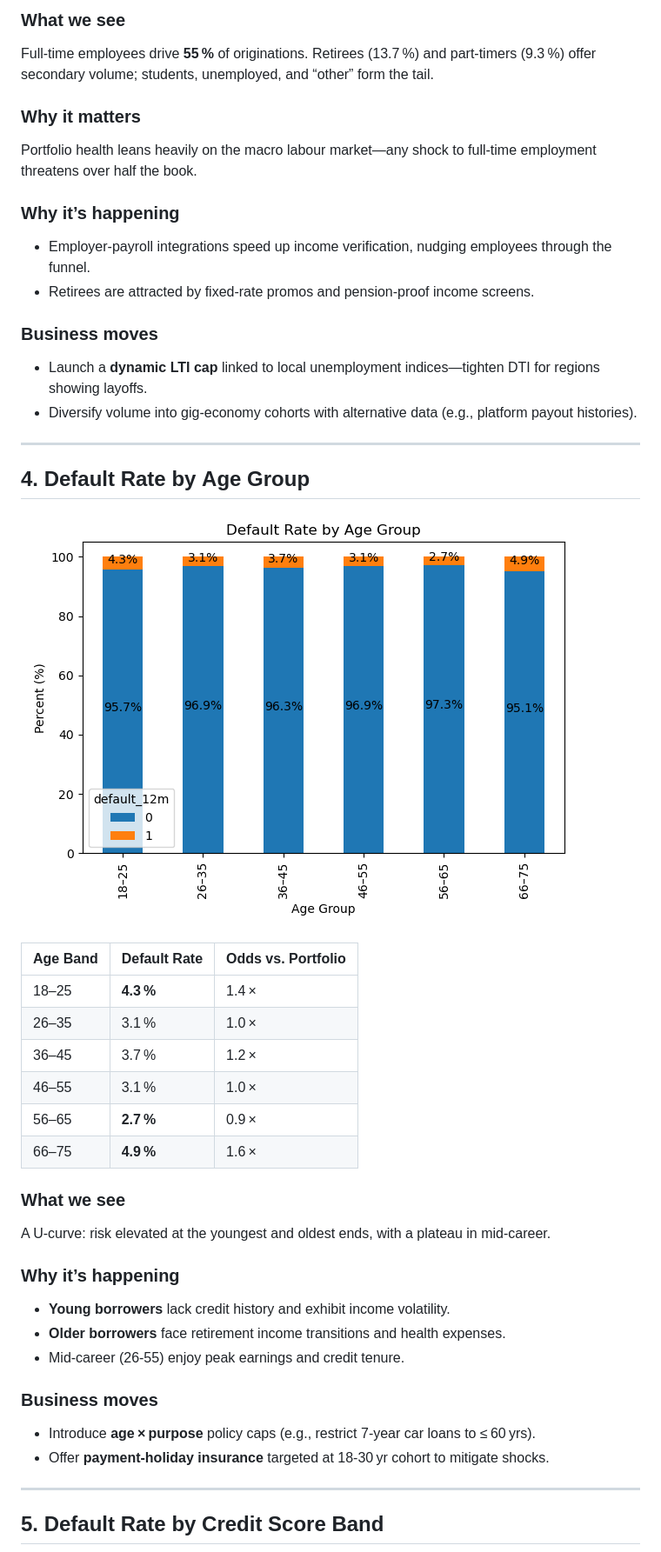
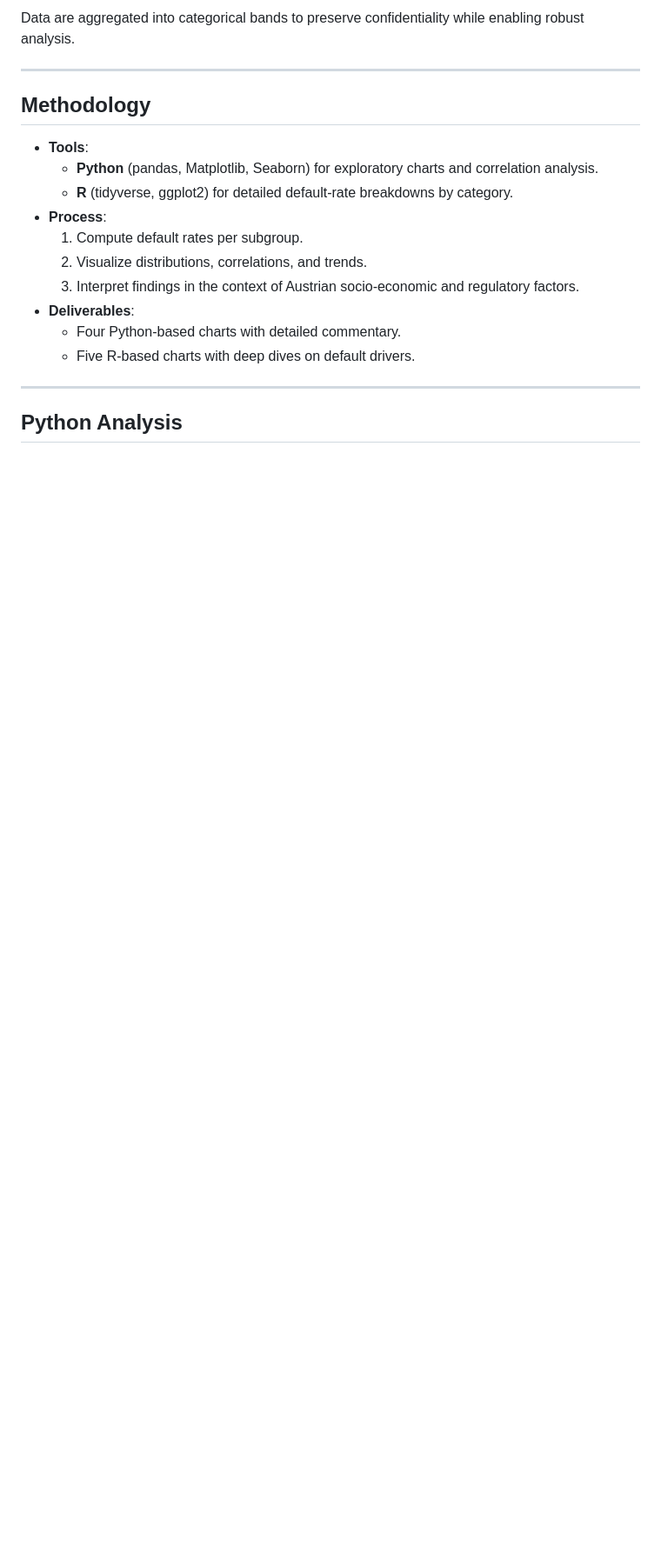
Before and after one commit to Dan103/Credit-Data-Analysis, a Markdown page: README.md, the part around one of its changes. Shown at 87% size. GitHub-like rendering; blank space fills up the shorter version.

```diff
--- a/README.md
+++ b/README.md
@@ -69,46 +55,22 @@ A perfectly monotonic pricing ladder signals underwriting discipline—score ban
 
-### What we see
-Full‑time employees drive **55 %** of originations. Retirees (13.7 %) and part‑timers (9.3 %) offer secondary volume; students, unemployed, and “other” form the tail.
-
-### Why it matters
-Portfolio health leans heavily on the macro labour market—any shock to full‑time employment threatens over half the book.
-
-### Why it’s happening
-* Employer‑payroll integrations speed up income verification, nudging employees through the funnel.
-* Retirees are attracted by fixed‑rate promos and pension‑proof income screens.
-
-### Business moves
-* Launch a **dynamic LTI cap** linked to local unemployment indices—tighten DTI for regions showing layoffs.
-* Diversify volume into gig‑economy cohorts with alternative data (e.g., platform payout histories).
+Data are aggregated into categorical bands to preserve confidentiality while enabling robust analysis.
 
 ---
 
-## 4. Default Rate by Age Group
+## Methodology
 
-![Default Age](images/default_rate_by_age_group.png)
-
-| Age Band | Default Rate | Odds vs. Portfolio |
-|----------|--------------|--------------------|
-| 18–25 | **4.3 %** | 1.4 × |
-| 26–35 | 3.1 % | 1.0 × |
-| 36–45 | 3.7 % | 1.2 × |
-| 46–55 | 3.1 % | 1.0 × |
-| 56–65 | **2.7 %** | 0.9 × |
-| 66–75 | **4.9 %** | 1.6 × |
-
-### What we see
-A U‑curve: risk elevated at the youngest and oldest ends, with a plateau in mid‑career.
-
-### Why it’s happening
-* **Young borrowers** lack credit history and exhibit income volatility.
-* **Older borrowers** face retirement income transitions and health expenses.
-* Mid‑career (26‑55) enjoy peak earnings and credit tenure.
-
-### Business moves
-* Introduce **age × purpose** policy caps (e.g., restrict 7‑year car loans to ≤ 60 yrs).
-* Offer **payment‑holiday insurance** targeted at 18‑30 yr cohort to mitigate shocks.
+- **Tools**:
+  - **Python** (pandas, Matplotlib, Seaborn) for exploratory charts and correlation analysis.
+  - **R** (tidyverse, ggplot2) for detailed default-rate breakdowns by category.
+- **Process**:
+  1. Compute default rates per subgroup.
+  2. Visualize distributions, correlations, and trends.
+  3. Interpret findings in the context of Austrian socio-economic and regulatory factors.
+- **Deliverables**:
+  - Four Python-based charts with detailed commentary.
+  - Five R-based charts with deep dives on default drivers.
 
 ---
 
-## 5. Default Rate by Credit Score Band
+## Python Analysis
 
```
Also changed, not shown: other parts of README.md (+194 -119 lines).
